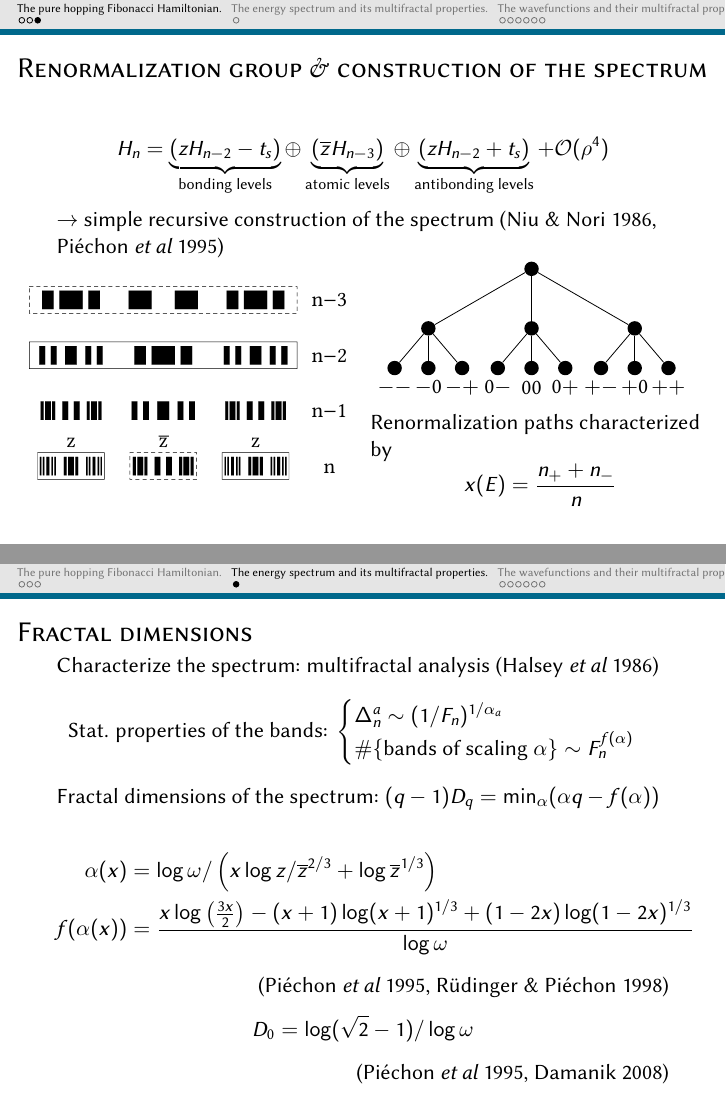
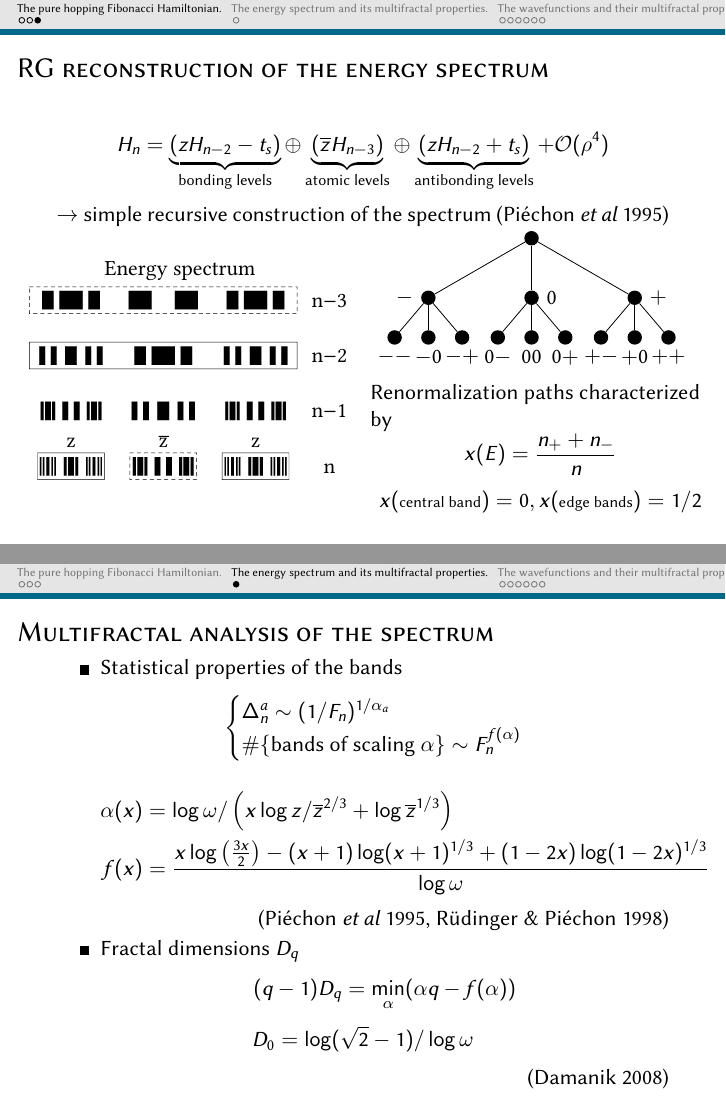
Before and after one commit to Yukee/talks, LaTeX slides (Aperiodic 2015 Prague/talk.tex, which reads Aperiodic 2015 Prague/energy_tree.tex): pages 6 and 7 of 14, joined at a grey line. Compiled offline with pdfLaTeX.

Commit message:
first modifs by Fred

```diff
--- a/Aperiodic 2015 Prague/energy_tree.tex
+++ b/Aperiodic 2015 Prague/energy_tree.tex
@@ -12,21 +12,21 @@
     	 \tikzstyle{vertex}=[circle,fill,scale=0.7]
 
 			\node [vertex] {}
-				child {node [vertex] {}
+				child {node [vertex, label=left:$-$] {}
 					child {node [vertex] {}
 						child {node {$--$} edge from parent[draw=none] }}
 					child {node [vertex] {}
 						child {node {$-0$} edge from parent[draw=none] }}
 					child {node [vertex] {}
 						child {node {$-+$} edge from parent[draw=none] }}}
-				child {node [vertex] {}
+				child {node [vertex, label=right:0] {}
 					child {node [vertex] {}
 						child {node {$0-$} edge from parent[draw=none] }}
 					child {node [vertex] {}
 						child {node {$00$} edge from parent[draw=none] }}
 					child {node [vertex] {}
 						child {node {$0+$} edge from parent[draw=none] }}}
-				child {node [vertex] {}
+				child {node [vertex, label=right:$+$] {}
 					child {node [vertex] {}
 						child {node {$+-$} edge from parent[draw=none] }}
 					child {node [vertex] {}
--- a/Aperiodic 2015 Prague/talk.tex
+++ b/Aperiodic 2015 Prague/talk.tex
@@ -158,9 +158,9 @@
 	\end{flushright}
 \end{frame}
 
-\begin{frame}{Renormalization group \& construction of the spectrum}
+\begin{frame}{RG reconstruction of the energy spectrum}
  \[ H_n = \underbrace{\left( z H_{n-2} - t_s \right)}_{\text{bonding levels}} \oplus \underbrace{\left( \zb H_{n-3} \right)}_{\text{atomic levels}} \oplus \underbrace{\left( z H_{n-2} + t_s \right)}_{\text{antibonding levels}} + \mathcal{O}(\rho^4)\]
-	$\rightarrow$ simple recursive construction of the spectrum (Niu \& Nori 1986, Piéchon \emph{et al} 1995)
+	$\rightarrow$ simple recursive construction of the spectrum (Piéchon \emph{et al} 1995)
 
 	\begin{columns}
 	\begin{column}{6cm}
@@ -171,34 +171,41 @@
 	\subfile{energy_tree.tex}
 	Renormalization paths characterized by
 	\[ x(E) = \frac{n_+ + n_-}{n} \]
+	\[
+		x(\text{\scriptsize{central band}}) = 0, x(\text{\scriptsize{edge bands}}) = 1/2
+	\]
 	\end{column}
 	\end{columns}
 \end{frame}
 
 \section{The energy spectrum and its multifractal properties.}
 \subsection{Dummy}
-\begin{frame}{Fractal dimensions}
-	Characterize the spectrum: multifractal analysis (Halsey \emph{et al} 1986)
-	\[
-	\text{Stat. properties of the bands:~}
+\begin{frame}{Multifractal analysis of the spectrum}
+
+	\begin{itemize}
+		\item 	Statistical properties of the bands
+		\[
 	\begin{cases}
 	\Delta_n^a \sim (1/F_n)^{1/\alpha_a} \\
 	\#\{\text{bands of scaling~} \alpha \} \sim F_n^{f(\alpha)}
 	\end{cases}
 	\]
-	Fractal dimensions of the spectrum: $(q-1)D_q = \min_\alpha(\alpha q - f(\alpha))$
 
-	\begin{align*}
+		\begin{align*}
 		\alpha(x) &= \log \omega/\left( x \log z/\zb^{2/3} + \log \zb^{1/3} \right) \\
-		f(\alpha(x)) &= \frac{x \log \left(\frac{3 x}{2}\right)- (x+1) \log (x+1)^{1/3}+ (1-2 x) \log (1-2 x)^{1/3}}{\log \omega}
+		f(x) &= \frac{x \log \left(\frac{3 x}{2}\right)- (x+1) \log (x+1)^{1/3}+ (1-2 x) \log (1-2 x)^{1/3}}{\log \omega}
 	\end{align*}
-
 	\begin{flushright}
 	(Piéchon \emph{et al} 1995, Rüdinger \& Piéchon 1998)
 	\end{flushright}
+		\item Fractal dimensions $D_q$
+			\[
+				(q-1)D_q = \min_\alpha(\alpha q - f(\alpha))
+			\]
+	\end{itemize}
 	\[ D_0 = \log(\sqrt{2}-1) / \log \omega \]
 	\begin{flushright}
-	(Piéchon \emph{et al} 1995, Damanik 2008)
+	(Damanik 2008)
 	\end{flushright}
 \end{frame}
 
```
Also changed, not shown: Aperiodic 2015 Prague/rg_atomic_wavefunctions_main_txt.tex (+1 -1 lines), Aperiodic 2015 Prague/rg_molecular_wavefunctions_main_txt.tex (+1 -1 lines), Aperiodic 2015 Prague/E0_wavefunction.pdf (added), Aperiodic 2015 Prague/energy_tree.pdf (added), Aperiodic 2015 Prague/recursive_construction_spectrum.pdf, Aperiodic 2015 Prague/rg_atomic_wavefunctions_main_txt.pdf (added), Aperiodic 2015 Prague/rg_molecular_wavefunctions_main_txt.pdf (added), Aperiodic 2015 Prague/talk.pdf, Aperiodic 2015 Prague/talk.tex (18 more changed lines), 1 other file.
